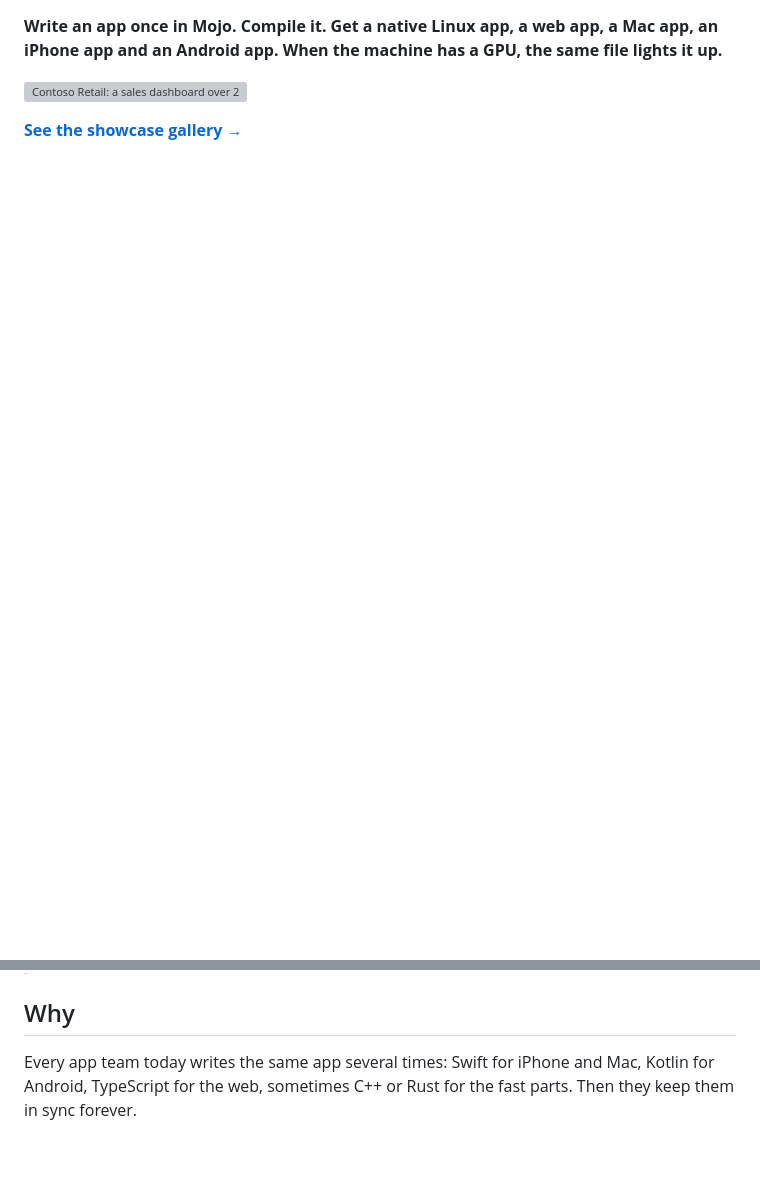
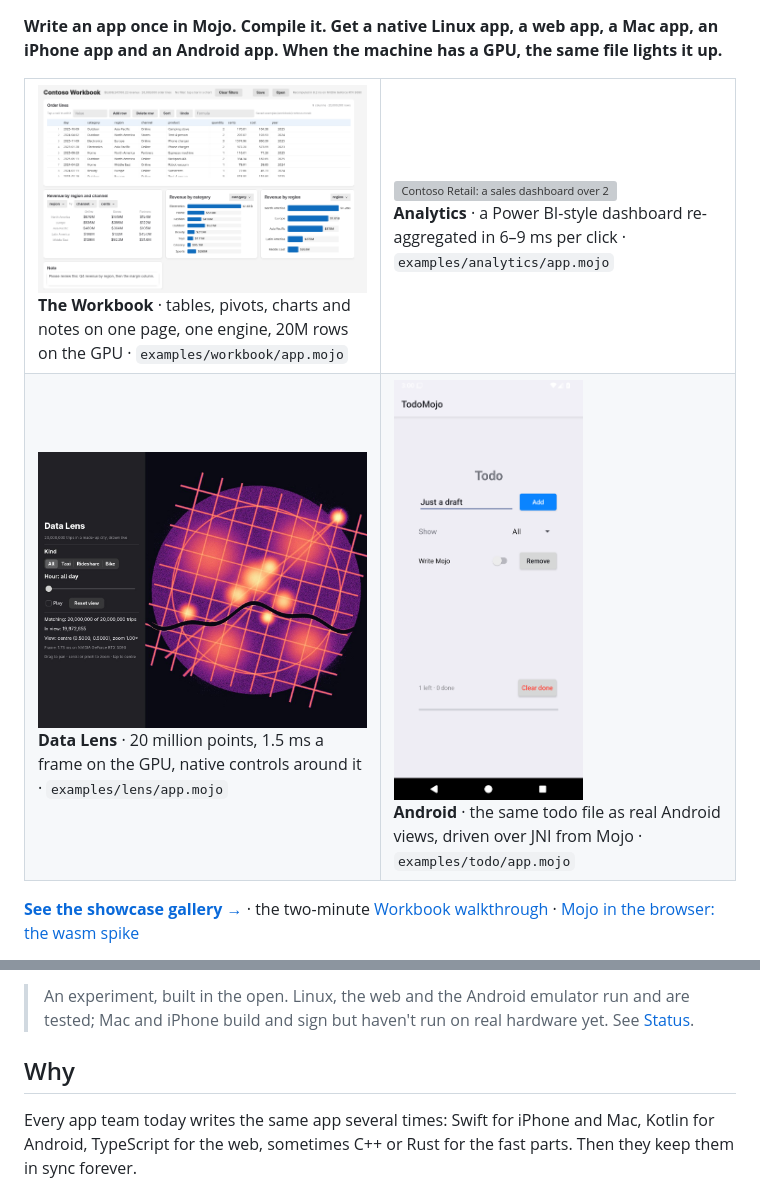
Before and after one commit to abhisheksreesaila/mxapp, a Markdown page: README.md, 2 parts joined by grey strips. Drawn GitHub-style; pictures changed too: docs/img/lens-linux.jpg (added), docs/img/workbook-linux.png (added); blank space fills up the shorter version; grey boxes are pictures that could not be loaded.

```diff
--- a/README.md
+++ b/README.md
@@ -2,7 +10,16 @@
 
 **Write an app once in Mojo. Compile it. Get a native Linux app, a web app, a Mac app, an iPhone app and an Android app. When the machine has a GPU, the same file lights it up.**
 
-![Contoso Retail: a sales dashboard over 20 million rows, in one Mojo file](docs/img/analytics-linux.png)
+<table>
+<tr>
+<td width="50%"><a href="docs/morning.md"><img src="docs/img/workbook-linux.png" alt="The Workbook: a 20M-row table, a pivot, two charts and a note on one page, in a native Linux window"></a><br><b>The Workbook</b> · tables, pivots, charts and notes on one page, one engine, 20M rows on the GPU · <code>examples/workbook/app.mojo</code></td>
+<td width="50%"><a href="#showcase-analytics-on-the-gpu"><img src="docs/img/analytics-linux.png" alt="Contoso Retail: a sales dashboard over 20 million rows"></a><br><b>Analytics</b> · a Power BI-style dashboard re-aggregated in 6–9 ms per click · <code>examples/analytics/app.mojo</code></td>
+</tr>
+<tr>
+<td><a href="#the-hybrid-native-controls-plus-a-gpu-canvas"><img src="docs/img/lens-linux.jpg" alt="The Data Lens: 20 million points at 60 fps"></a><br><b>Data Lens</b> · 20 million points, 1.5 ms a frame on the GPU, native controls around it · <code>examples/lens/app.mojo</code></td>
+<td><a href="docs/android.md"><img src="docs/img/android-todo.png" alt="The todo app on Android, with real Android views" height="420"></a><br><b>Android</b> · the same todo file as real Android views, driven over JNI from Mojo · <code>examples/todo/app.mojo</code></td>
+</tr>
+</table>
 
-**[See the showcase gallery →](https://abhisheksreesaila.github.io/mxapp/gallery/)**
+**[See the showcase gallery →](https://abhisheksreesaila.github.io/mxapp/gallery/)** · the two-minute [Workbook walkthrough](docs/morning.md) · [Mojo in the browser: the wasm spike](docs/wasm.md)
 
@@ -10,3 +45,4 @@
+> An experiment, built in the open. Linux, the web and the Android emulator run and are tested; Mac and iPhone build and sign but haven't run on real hardware yet. See [Status](#status-honestly).
 
 ## Why
 
```
Also changed, not shown: other parts of README.md (+27 -14 lines), docs/decisions.md (+2 -0 lines), docs/journal.md (+3 -0 lines), docs/wasm.md (added, +36 -0 lines), docs/img/workbook-web.png (added), 7 other files.
